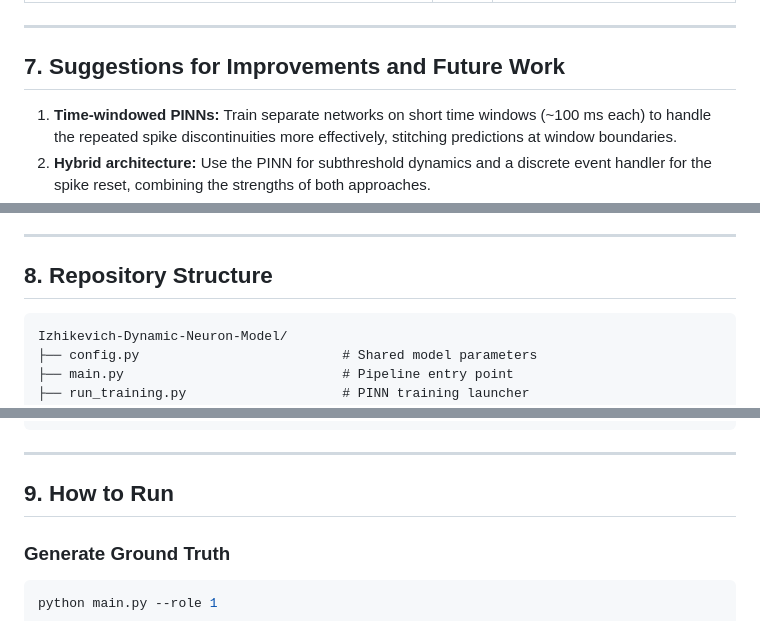
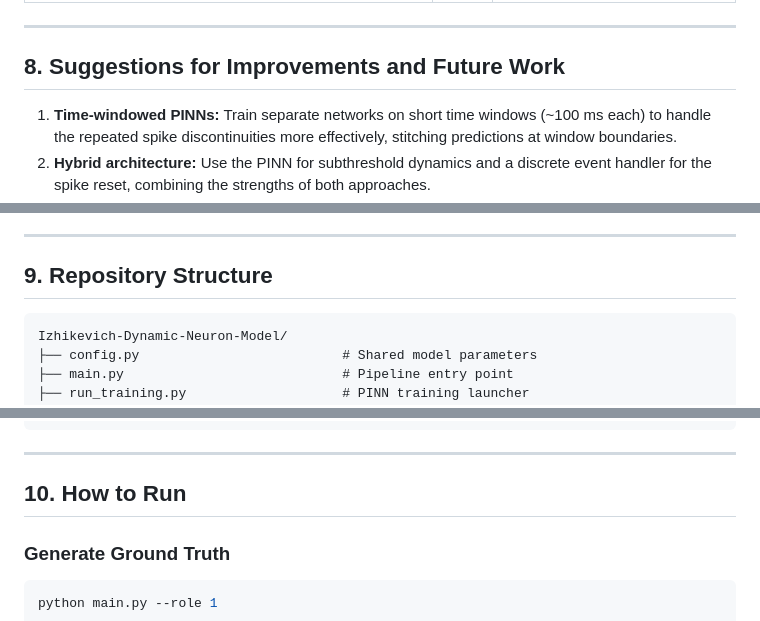
Before and after one commit to Hakeem-Taha-06/Izhikevich-Dynamic-Neuron-Model, a Markdown page: README.md, 3 parts joined by grey strips. Drawn GitHub-style.

````diff
--- a/README.md
+++ b/README.md
@@ -189,7 +207,7 @@ The PINN successfully captures:
 
 ---
 
-## 7. Suggestions for Improvements and Future Work
+## 8. Suggestions for Improvements and Future Work
 
 1. **Time-windowed PINNs:** Train separate networks on short time windows (~100 ms each) to handle the repeated spike discontinuities more effectively, stitching predictions at window boundaries.
 2. **Hybrid architecture:** Use the PINN for subthreshold dynamics and a discrete event handler for the spike reset, combining the strengths of both approaches.
@@ -199,7 +217,7 @@ The PINN successfully captures:
 
 ---
 
-## 8. Repository Structure
+## 9. Repository Structure
 
 ```
 Izhikevich-Dynamic-Neuron-Model/
@@ -236,7 +254,7 @@ Izhikevich-Dynamic-Neuron-Model/
 
 ---
 
-## 9. How to Run
+## 10. How to Run
 
 ### Generate Ground Truth
 ```bash
````
Also changed, not shown: other parts of README.md (+27 -9 lines).
